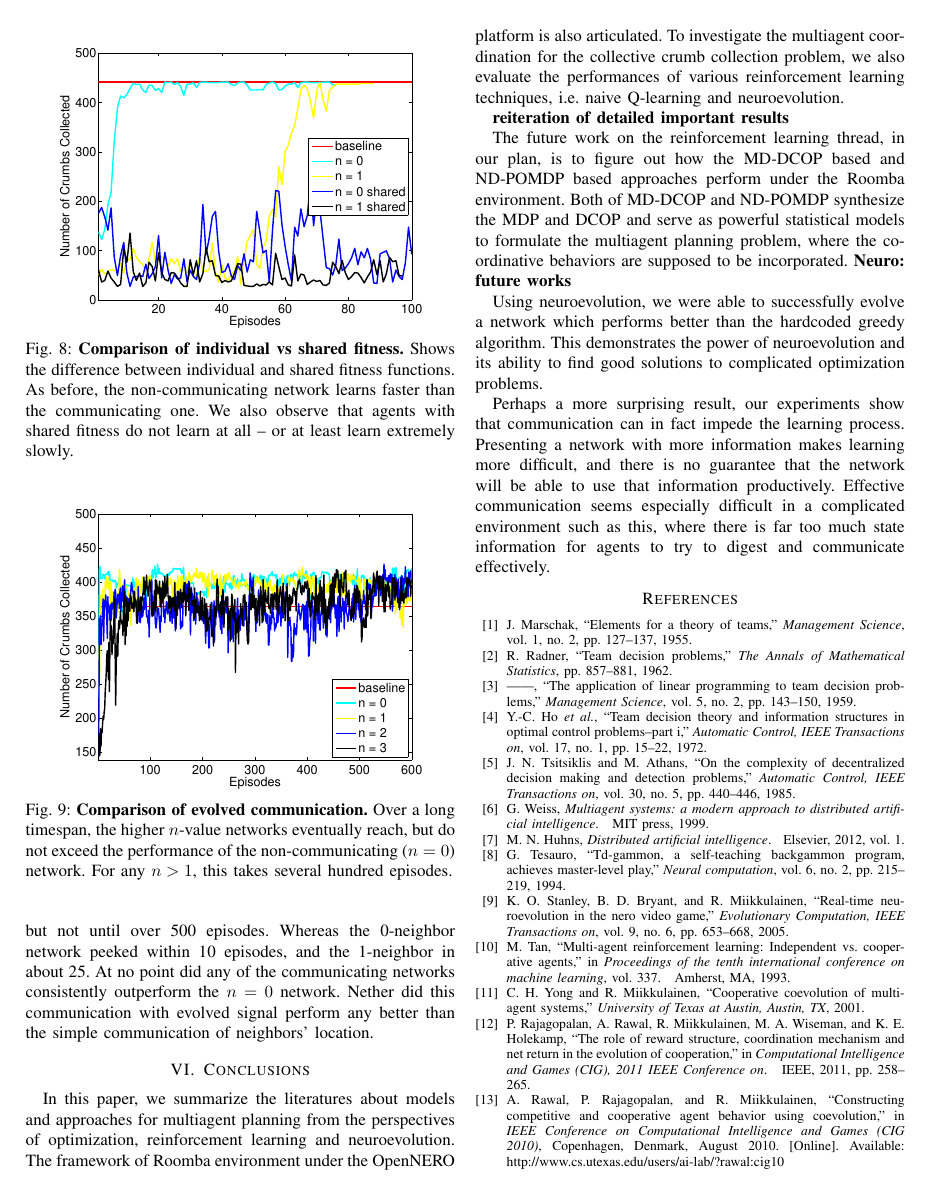
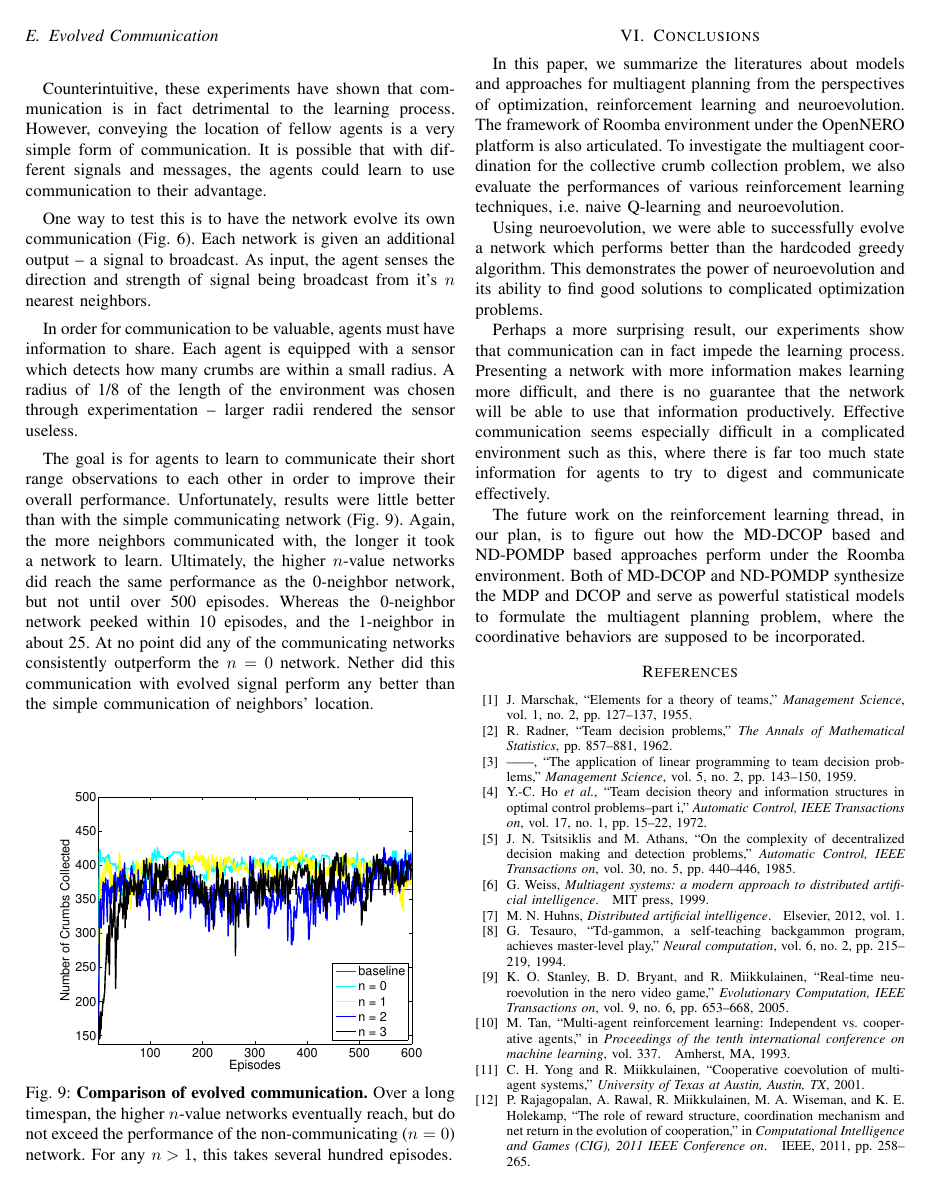
Before and after one commit to JimmyLin192/MultiagentSystem, a LaTeX paper (report/report.tex): page 8 of 9. Compiled offline with pdfLaTeX.

Commit message:
report more

```diff
--- a/report/report.tex
+++ b/report/report.tex
@@ -636,23 +651,12 @@ In order for communication to be valuable, agents must have information to share
 Each agent is equipped with a sensor which detects how many crumbs are within a small radius. A radius of 1/8 of the length of the environment was chosen through experimentation -- larger radii rendered the sensor useless.
 
 
+
 The goal is for agents to learn to communicate their short range observations to each other in order to improve their overall performance.
 Unfortunately, results were little better than with the simple communicating network (Fig. \ref{neroevolution:evolved_comunication_results}).
 Again, the more neighbors communicated with, the longer it took a network to learn. Ultimately, the higher $n$-value networks did reach the same performance as the 0-neighbor network, but not until over 500 episodes. Whereas the 0-neighbor network peeked within 10 episodes, and the 1-neighbor in about 25. At no point did any of the communicating networks consistently outperform the $n=0$ network. Nether did this communication with evolved signal perform any better than the simple communication of neighbors' location.
 
-\begin{figure}[t]
-\centering
-\includegraphics[width=3.0in]{./figures/neroevolution/shared_result.eps}
-\caption{\textbf{Comparison of individual vs shared fitness.} Shows the difference between individual and shared fitness functions. As before, the non-communicating network learns faster than the communicating one. We also observe that agents with shared fitness do not learn at all -- or at least learn extremely slowly.}
-\label{neroevolution:shared_fitness}
-\end{figure}
 
-\begin{figure}[t]
-\centering
-\includegraphics[width=3.0in]{./figures/neroevolution/emerg.eps}
-\caption{\textbf{Comparison of evolved communication.} Over a long timespan, the higher $n$-value networks eventually reach, but do not exceed the performance of the non-communicating ($n=0$) network. For any $n>1$, this takes several hundred episodes. }
-\label{neroevolution:evolved_comunication_results}
-\end{figure}
 
 
 %neroevolution conclusion
@@ -672,8 +676,10 @@ techniques, i.e. naive Q-learning and neuroevolution.
 
 
 
-% TODO: reiteration of detailed important results
-\textbf{reiteration of detailed important results}
+% Neuroevolution conclussion
+Using neuroevolution, we were able to successfully evolve a network which performs better than the hardcoded greedy algorithm. This demonstrates the power of neuroevolution and its ability to find good solutions to complicated optimization problems.
+
+Perhaps a more surprising result, our experiments show that communication can in fact impede the learning process. Presenting a network with more information makes learning more difficult, and there is no guarantee that the network will be able to use that information productively. Effective communication seems especially difficult in a complicated environment such as this, where there is far too much state information for agents to try to digest and communicate effectively.
 
 % 1. RL:
 % 2. Neuroevolution:
@@ -683,13 +689,6 @@ the Roomba environment.
 Both of MD-DCOP and ND-POMDP synthesize the MDP and DCOP and serve as powerful
 statistical models to formulate the multiagent planning problem, where the
 coordinative behaviors are supposed to be incorporated.
-\textbf{Neuro: future works}
-
-% Neuroevolution conclussion
-Using neuroevolution, we were able to successfully evolve a network which performs better than the hardcoded greedy algorithm. This demonstrates the power of neuroevolution and its ability to find good solutions to complicated optimization problems.
-
-Perhaps a more surprising result, our experiments show that communication can in fact impede the learning process. Presenting a network with more information makes learning more difficult, and there is no guarantee that the network will be able to use that information productively. Effective communication seems especially difficult in a complicated environment such as this, where there is far too much state information for agents to try to digest and communicate effectively.
-
 
 % trigger a \newpage just before the given reference
 % number - used to balance the columns on the last page
```
Also changed, not shown: report/report.pdf, report/report.tex (27 more changed lines).
